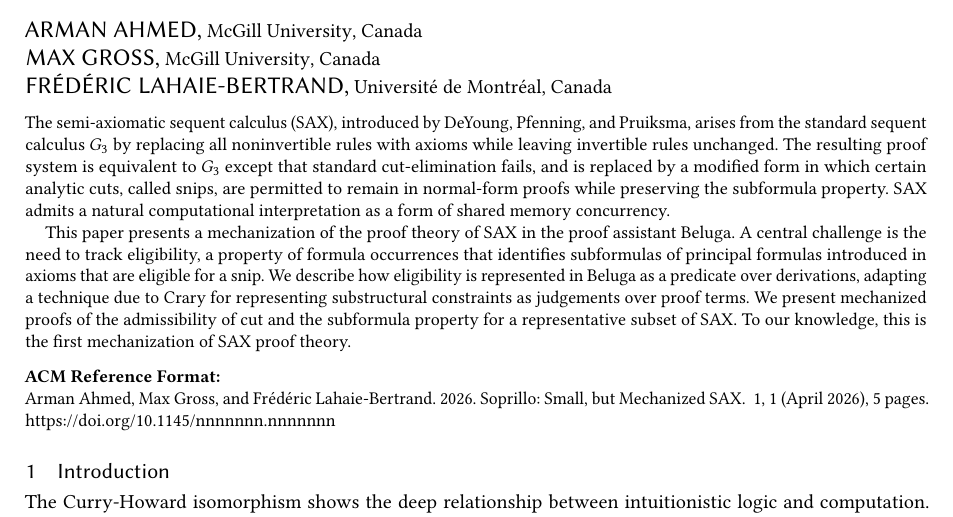
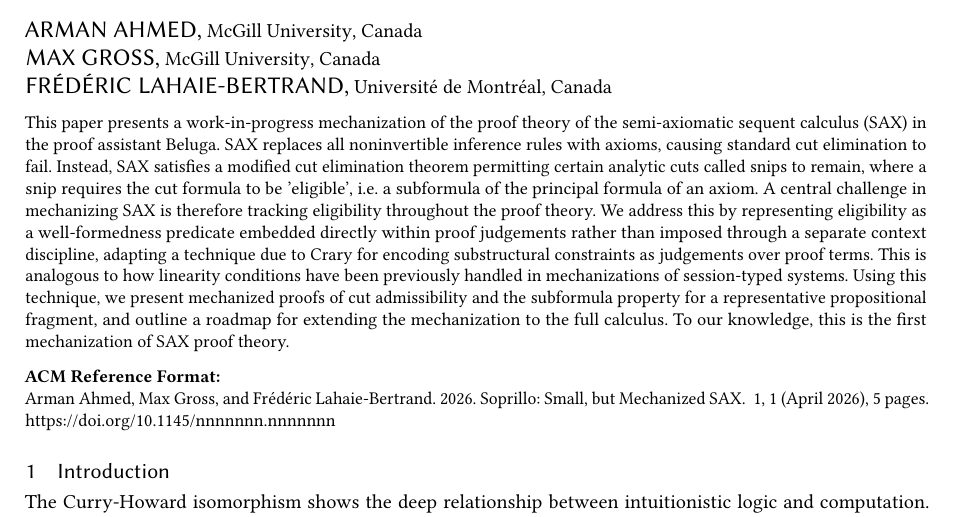
Before and after one commit to l4haie/mech-sax, a LaTeX paper (writeup/main.tex, which reads writeup/0-abstract.tex): part of page 1 of 5, cut so that both start at the same text. Compiled offline with pdfLaTeX.

Commit message:
new abstract

```diff
--- a/writeup/0-abstract.tex
+++ b/writeup/0-abstract.tex
@@ -1,22 +1,43 @@
 \begin{abstract}
-  % FIXME mention original authors in the abstract?
-  The semi-axiomatic sequent calculus (SAX), introduced by DeYoung, Pfenning,
-  and Pruiksma, arises from the standard sequent calculus $G_3$ by replacing all
-  noninvertible rules with axioms while leaving invertible rules unchanged. The
-  resulting proof system is equivalent to $G_3$ except that standard
-  cut-elimination fails, and is replaced by a modified form in which certain
-  analytic cuts, called snips, are permitted to remain in normal-form proofs
-  while preserving the subformula property. SAX admits a natural computational
-  interpretation as a form of shared memory concurrency.
-
-  % FIXME not sure if we should describe eligibility in the abstract
-  This paper presents a mechanization of the proof theory of SAX in the proof
-  assistant Beluga. A central challenge is the need to track eligibility, a
-  property of formula occurrences that identifies subformulas of principal
-  formulas introduced in axioms that are eligible for a snip. We describe how
-  eligibility is represented in Beluga as a predicate over derivations, adapting
-  a technique due to Crary for representing substructural constraints as
-  judgements over proof terms. We present mechanized proofs of the admissibility
-  of cut and the subformula property for a representative subset of SAX. To our
+  This paper presents a work-in-progress mechanization of the proof theory of
+  the semi-axiomatic sequent calculus (SAX) in the proof assistant Beluga. SAX
+  replaces all noninvertible inference rules with axioms, causing standard cut
+  elimination to fail. Instead, SAX satisfies a modified cut elimination theorem
+  permitting certain analytic cuts called snips to remain, where a snip requires
+  the cut formula to be 'eligible', i.e. a subformula of the principal formula
+  of an axiom. A central challenge in mechanizing SAX is therefore tracking
+  eligibility throughout the proof theory. We address this by representing
+  eligibility as a well-formedness predicate embedded directly within proof
+  judgements rather than imposed through a separate context discipline, adapting
+  a technique due to Crary for encoding substructural constraints as judgements
+  over proof terms. This is analogous to how linearity conditions have been
+  previously handled in mechanizations of session-typed systems. Using this
+  technique, we present mechanized proofs of cut admissibility and the
+  subformula property for a representative propositional fragment, and outline a
+  roadmap for extending the mechanization to the full calculus. To our
   knowledge, this is the first mechanization of SAX proof theory.
 \end{abstract}
+
+
+% \begin{abstract}
+%   % FIXME mention original authors in the abstract?
+%   The semi-axiomatic sequent calculus (SAX), introduced by DeYoung, Pfenning,
+%   and Pruiksma, arises from the standard sequent calculus $G_3$ by replacing all
+%   noninvertible rules with axioms while leaving invertible rules unchanged. The
+%   resulting proof system is equivalent to $G_3$ except that standard
+%   cut-elimination fails, and is replaced by a modified form in which certain
+%   analytic cuts, called snips, are permitted to remain in normal-form proofs
+%   while preserving the subformula property. SAX admits a natural computational
+%   interpretation as a form of shared memory concurrency.
+
+%   % FIXME not sure if we should describe eligibility in the abstract
+%   This paper presents a mechanization of the proof theory of SAX in the proof
+%   assistant Beluga. A central challenge is the need to track eligibility, a
+%   property of formula occurrences that identifies subformulas of principal
+%   formulas introduced in axioms that are eligible for a snip. We describe how
+%   eligibility is represented in Beluga as a predicate over derivations, adapting
+%   a technique due to Crary for representing substructural constraints as
+%   judgements over proof terms. We present mechanized proofs of the admissibility
+%   of cut and the subformula property for a representative subset of SAX. To our
+%   knowledge, this is the first mechanization of SAX proof theory.
+% \end{abstract}
```
